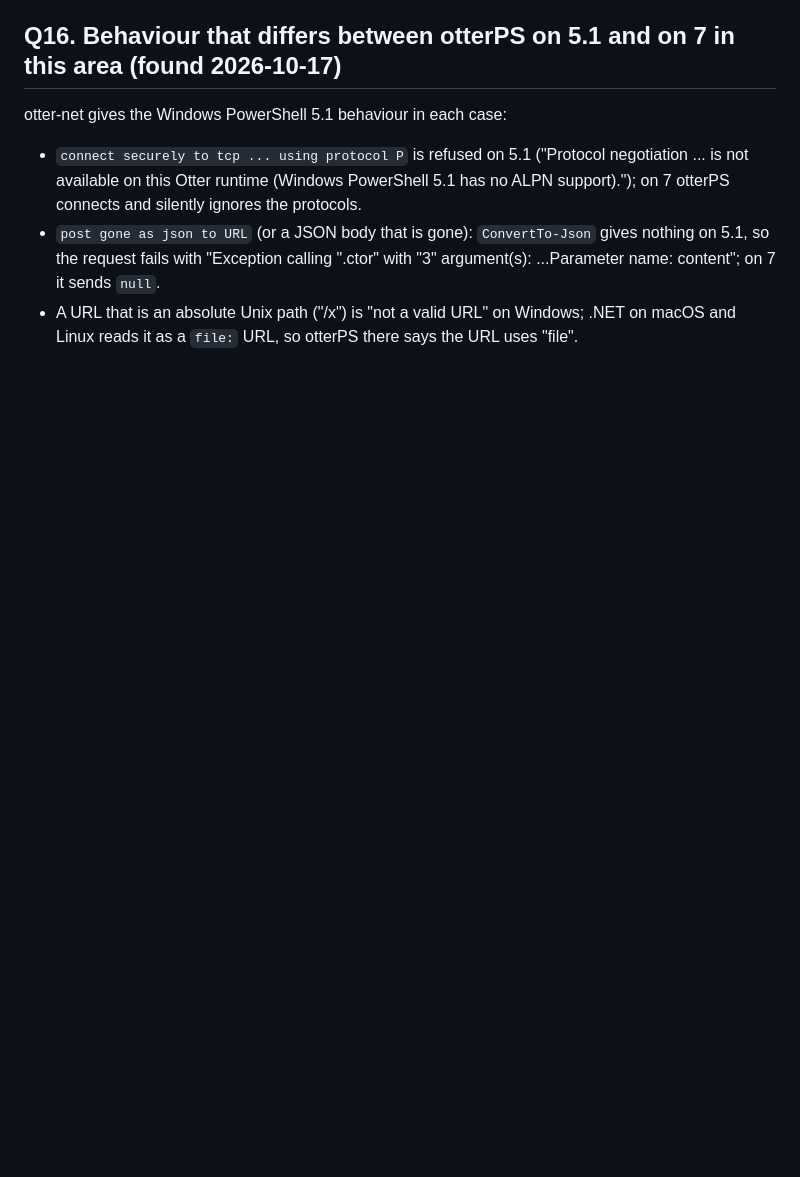
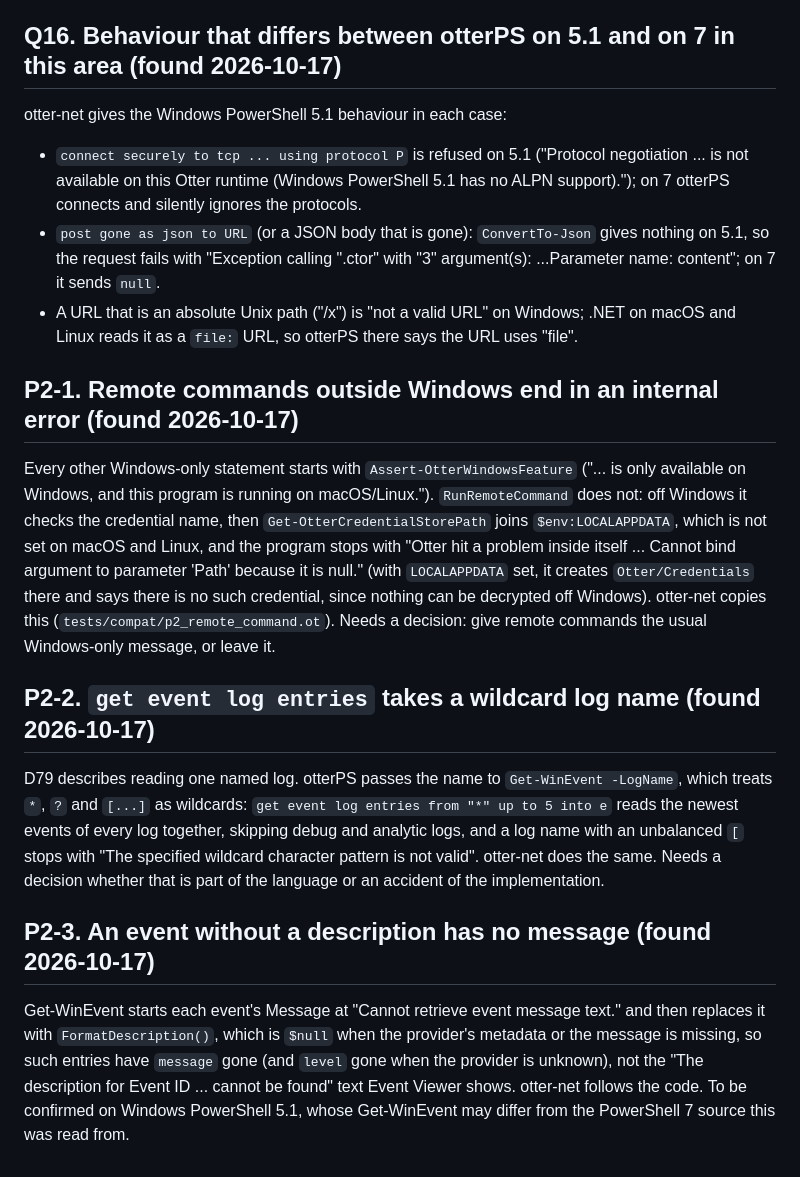
Before and after one commit to Heavens-Lava/otter-net, a Markdown page: docs/SPEC-QUESTIONS.md, the part around the change. Drawn GitHub-style; blank space fills up the shorter version.

Commit message:
docs: system inventory (event log, remote commands, what remains on Windows); P2 spec questions
Co-Authored-By: Claude Opus 5.5 <noreply@anthropic.com>

```diff
--- a/docs/SPEC-QUESTIONS.md
+++ b/docs/SPEC-QUESTIONS.md
@@ -283,3 +283,37 @@ otter-net gives the Windows PowerShell 5.1 behaviour in each case:
 - A URL that is an absolute Unix path ("/x") is "not a valid URL" on Windows;
   .NET on macOS and Linux reads it as a `file:` URL, so otterPS there says the
   URL uses "file".
+
+## P2-1. Remote commands outside Windows end in an internal error (found 2026-10-17)
+
+Every other Windows-only statement starts with `Assert-OtterWindowsFeature`
+("... is only available on Windows, and this program is running on
+macOS/Linux."). `RunRemoteCommand` does not: off Windows it checks the
+credential name, then `Get-OtterCredentialStorePath` joins
+`$env:LOCALAPPDATA`, which is not set on macOS and Linux, and the program
+stops with "Otter hit a problem inside itself ... Cannot bind argument to
+parameter 'Path' because it is null." (with `LOCALAPPDATA` set, it creates
+`Otter/Credentials` there and says there is no such credential, since
+nothing can be decrypted off Windows). otter-net copies this
+(`tests/compat/p2_remote_command.ot`). Needs a decision: give remote commands
+the usual Windows-only message, or leave it.
+
+## P2-2. `get event log entries` takes a wildcard log name (found 2026-10-17)
+
+D79 describes reading one named log. otterPS passes the name to
+`Get-WinEvent -LogName`, which treats `*`, `?` and `[...]` as wildcards: `get
+event log entries from "*" up to 5 into e` reads the newest events of every
+log together, skipping debug and analytic logs, and a log name with an
+unbalanced `[` stops with "The specified wildcard character pattern is not
+valid". otter-net does the same. Needs a decision whether that is part of
+the language or an accident of the implementation.
+
+## P2-3. An event without a description has no message (found 2026-10-17)
+
+Get-WinEvent starts each event's Message at "Cannot retrieve event message
+text." and then replaces it with `FormatDescription()`, which is `$null`
+when the provider's metadata or the message is missing, so such entries
+have `message` gone (and `level` gone when the provider is unknown), not the
+"The description for Event ID ... cannot be found" text Event Viewer shows.
+otter-net follows the code. To be confirmed on Windows PowerShell 5.1, whose
+Get-WinEvent may differ from the PowerShell 7 source this was read from.
```
Also changed, not shown: docs/port/system.md (+55 -6 lines).
